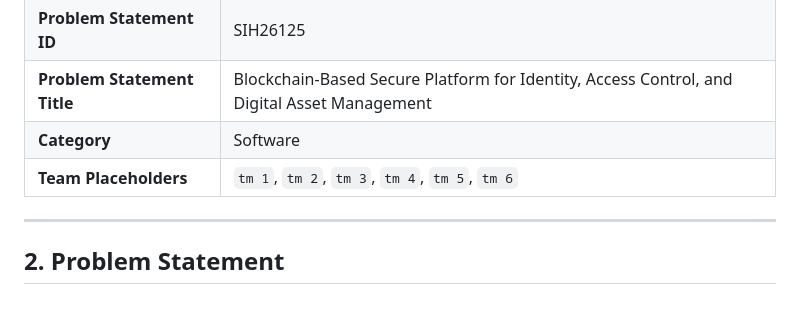
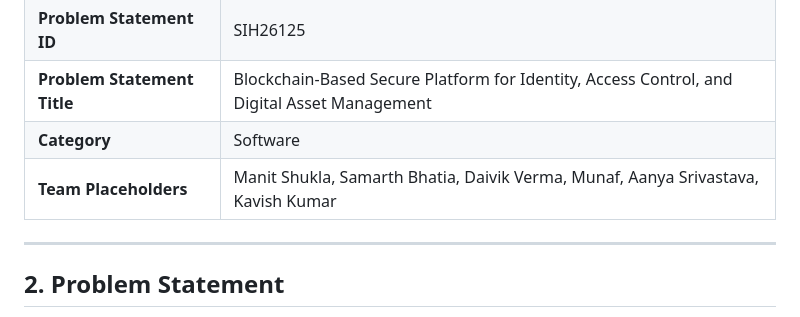
Before and after one commit to samarthnockem/sih_project_code_geass, a Markdown page: KryptoVault_README.md, the part around the change. GitHub-like rendering.

Commit message:
Update team placeholders in README

```diff
--- a/KryptoVault_README.md
+++ b/KryptoVault_README.md
@@ -15,7 +15,7 @@
 | **Problem Statement ID** | SIH26125 |
 | **Problem Statement Title** | Blockchain-Based Secure Platform for Identity, Access Control, and Digital Asset Management |
 | **Category** | Software |
-| **Team Placeholders** | `tm 1`, `tm 2`, `tm 3`, `tm 4`, `tm 5`, `tm 6` |
+| **Team Placeholders** | Manit Shukla, Samarth Bhatia, Daivik Verma, Munaf, Aanya Srivastava, Kavish Kumar |
 
 ---
 
```
